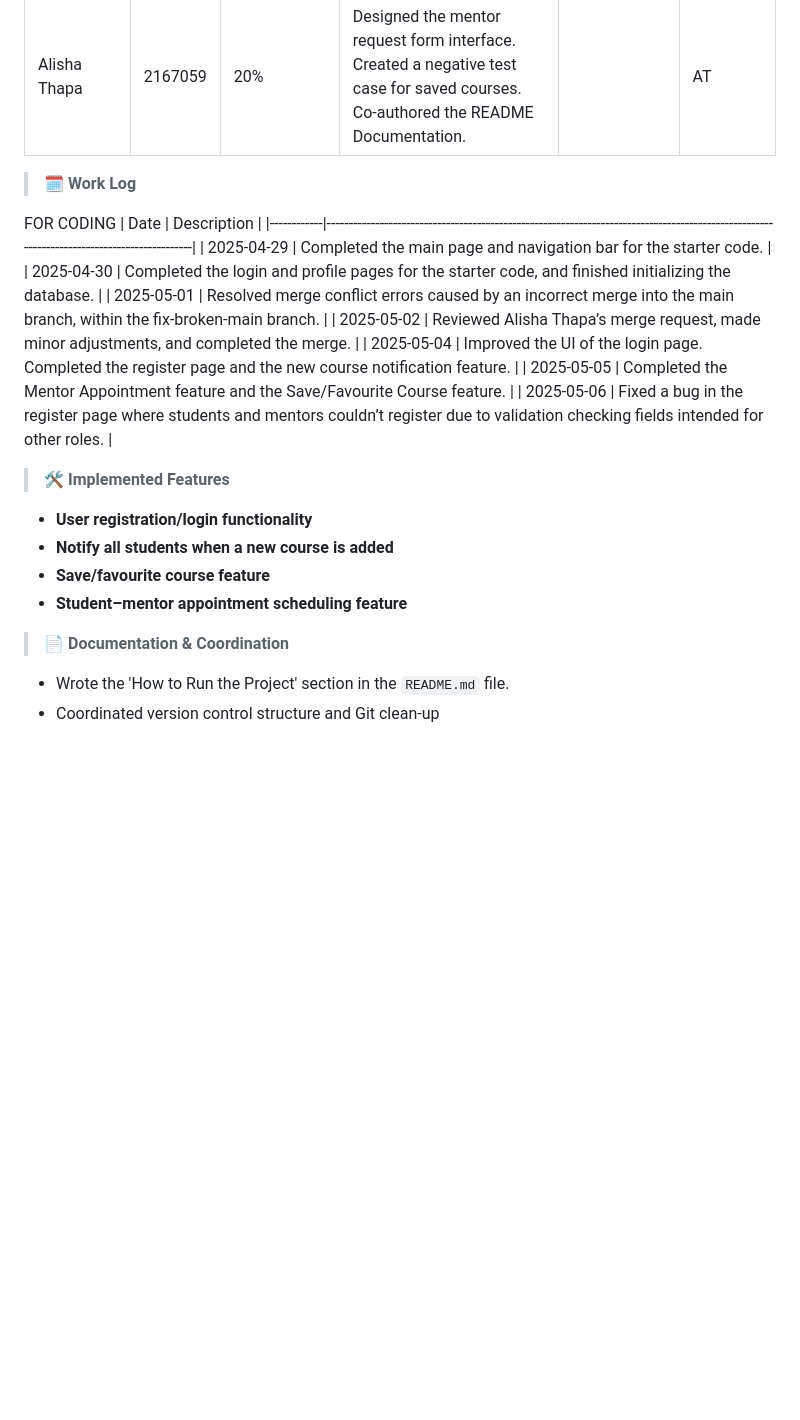
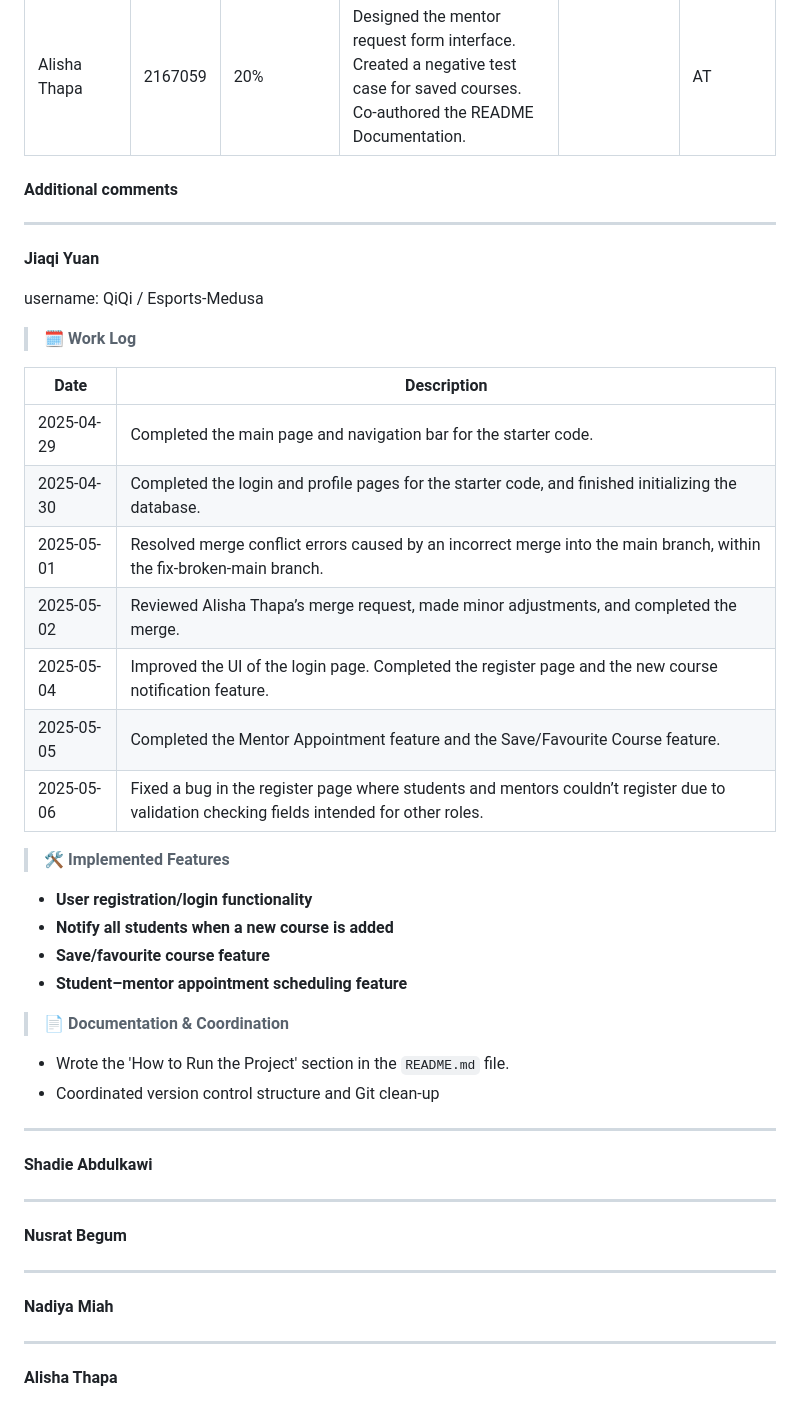
Before and after one commit to Esports-Medusa/UOBLearn, a Markdown page: README.md, the part around the change. GitHub-like rendering; blank space fills up the shorter version.

```diff
--- a/README.md
+++ b/README.md
@@ -207,10 +207,16 @@ Team members participated in collaborative discussions, feature reviews, and tes
 | Nadiya Miah      | 2889339 | 20%              | Developed test cases for mentor request feature (positive & negative). Co-directed the demo video of the system.         |                   |    |
 | Alisha Thapa     | 2167059 | 20%              | Designed the mentor request form interface. Created a negative test case for saved courses. Co-authored the README Documentation. |                   | AT        |
 
+#### Additional comments
+
+---
+
+**Jiaqi Yuan**
+
+username: QiQi / Esports-Medusa
 
 > **🗓 Work Log**
 
-FOR CODING
 | Date       | Description                                                                                                                               |
 |------------|-------------------------------------------------------------------------------------------------------------------------------------------|
 | 2025-04-29 | Completed the main page and navigation bar for the starter code.                                                                          |
@@ -221,8 +227,6 @@ FOR CODING
 | 2025-05-05 | Completed the Mentor Appointment feature and the Save/Favourite Course feature.                                                           |
 | 2025-05-06 | Fixed a bug in the register page where students and mentors couldn’t register due to validation checking fields intended for other roles. |
 
-
-
 > **🛠️ Implemented Features**
 - **User registration/login functionality**
 - **Notify all students when a new course is added**
@@ -232,3 +236,22 @@ FOR CODING
 > **📄 Documentation & Coordination**
 - Wrote the 'How to Run the Project' section in the `README.md` file.
 - Coordinated version control structure and Git clean-up
+
+---
+
+**Shadie Abdulkawi**
+
+
+---
+
+**Nusrat Begum**
+
+
+---
+
+**Nadiya Miah**
+
+
+---
+
+**Alisha Thapa**
```
